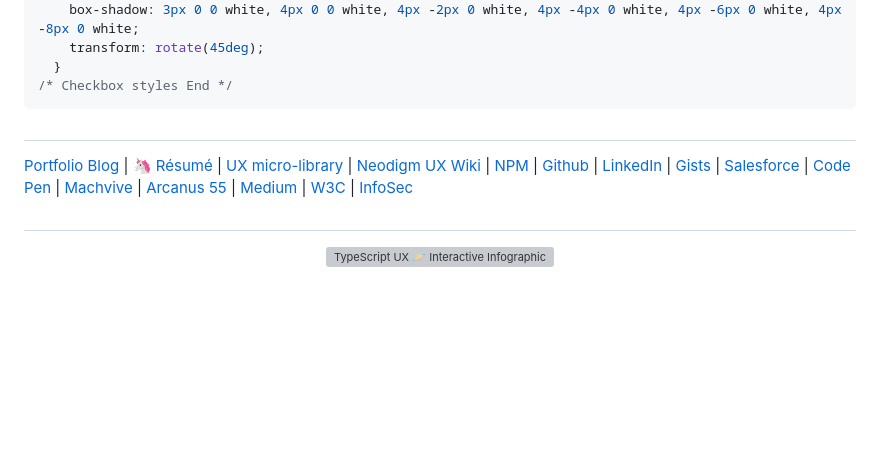
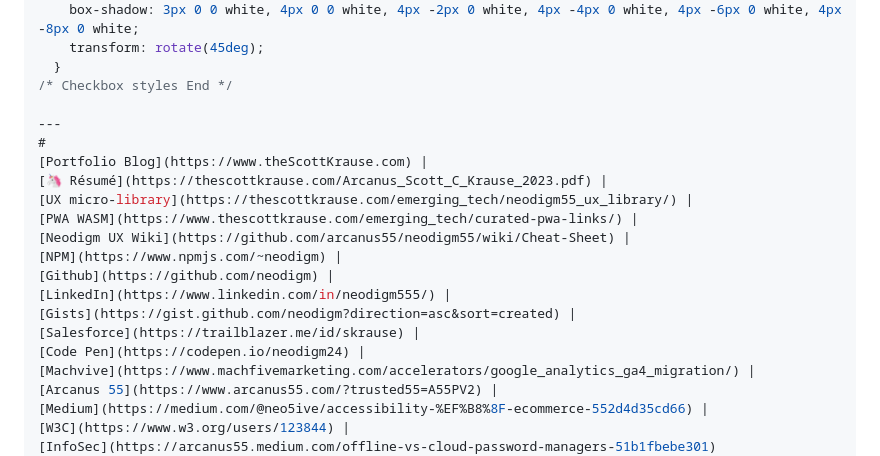
Before and after one commit to neodigm/css_checkbox, a Markdown page: README.md, the part around the change printed below. Rendered like a GitHub page; blank space fills up the shorter version; grey boxes are pictures that could not be loaded.

````diff
--- a/README.md
+++ b/README.md
@@ -59,13 +59,14 @@ Pure CSS color branded checkbox. Tested on [mobile, tablet, laptop, and desktop]
     transform: rotate(45deg);
   }
 /* Checkbox styles End */
-```
 
+---
 #
 [Portfolio Blog](https://www.theScottKrause.com) |
 [🦄 Résumé](https://thescottkrause.com/Arcanus_Scott_C_Krause_2023.pdf) |
 [UX micro-library](https://thescottkrause.com/emerging_tech/neodigm55_ux_library/) |
-[Neodigm UX Wiki](https://github.com/arcanus55/neodigm55/wiki/Cheat-Cheet) |
+[PWA WASM](https://www.thescottkrause.com/emerging_tech/curated-pwa-links/) |
+[Neodigm UX Wiki](https://github.com/arcanus55/neodigm55/wiki/Cheat-Sheet) |
 [NPM](https://www.npmjs.com/~neodigm) |
 [Github](https://github.com/neodigm) |
 [LinkedIn](https://www.linkedin.com/in/neodigm555/) |
````
Also changed, not shown: other parts of README.md (+1 -2 lines).
